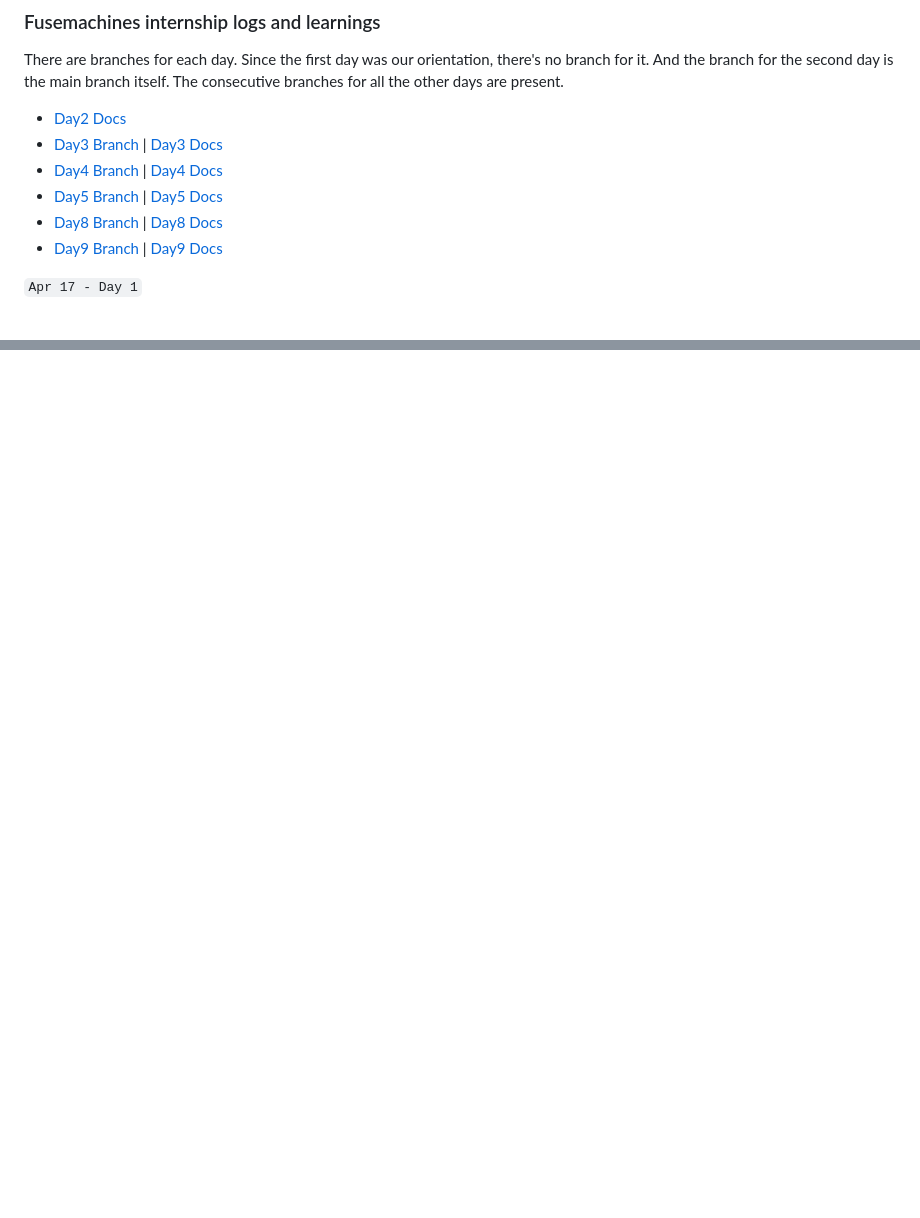
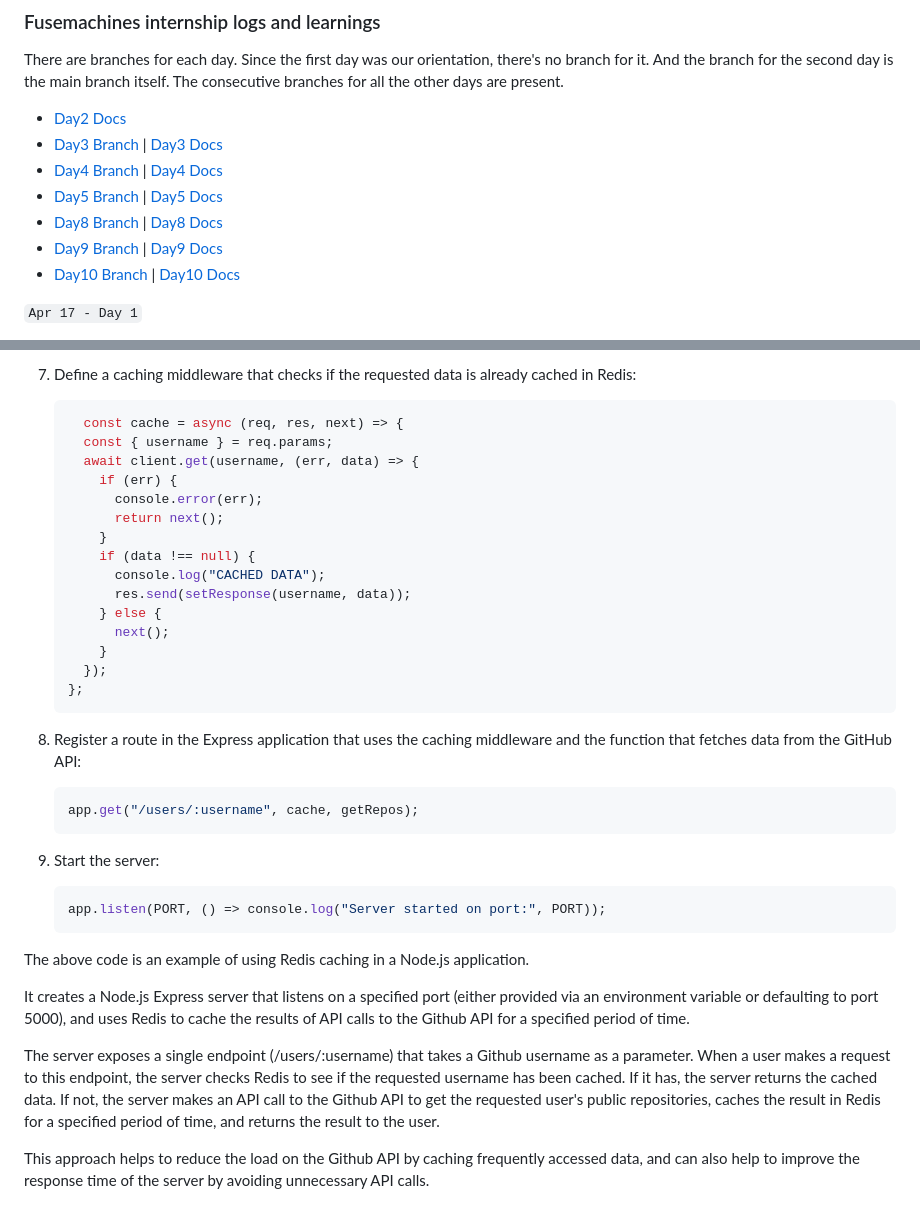
Before and after one commit to sabin-thapa/fusemachines-fullstack-2023, a Markdown page: README.md, 2 parts joined by grey strips. GitHub-like rendering; blank space fills up the shorter version.

Commit message:
chore(docs): add day10 docs on redis

````diff
--- a/README.md
+++ b/README.md
@@ -9,6 +9,7 @@ There are branches for each day. Since the first day was our orientation, there'
 - [Day5 Branch](https://github.com/sabin-thapa/fusemachines-fullstack-2023/tree/day5) | [Day5 Docs](#day5)
 - [Day8 Branch](https://github.com/sabin-thapa/fusemachines-fullstack-2023/tree/day8) | [Day8 Docs](#day8)
 - [Day9 Branch](https://github.com/sabin-thapa/fusemachines-fullstack-2023/tree/day9) | [Day9 Docs](#day9)
+- [Day10 Branch](https://github.com/sabin-thapa/fusemachines-fullstack-2023/tree/day10) | [Day10 Docs](#day10)
 
 
 ``` Apr 17 - Day 1 ``` <br />
@@ -1249,0 +1328,38 @@ router.get('/', authUser, (req, res) => {
+7. Define a caching middleware that checks if the requested data is already cached in Redis:
+
+    ```js
+      const cache = async (req, res, next) => {
+      const { username } = req.params;
+      await client.get(username, (err, data) => {
+        if (err) {
+          console.error(err);
+          return next();
+        }
+        if (data !== null) {
+          console.log("CACHED DATA");
+          res.send(setResponse(username, data));
+        } else {
+          next();
+        }
+      });
+    };
+    ```
+
+8. Register a route in the Express application that uses the caching middleware and the function that fetches data from the GitHub API:
+
+    ```js
+    app.get("/users/:username", cache, getRepos);
+    ```
+
+9. Start the server:
+
+    ```js
+    app.listen(PORT, () => console.log("Server started on port:", PORT));
+    ```
+The above code is an example of using Redis caching in a Node.js application.
+
+It creates a Node.js Express server that listens on a specified port (either provided via an environment variable or defaulting to port 5000), and uses Redis to cache the results of API calls to the Github API for a specified period of time.
+
+The server exposes a single endpoint (/users/:username) that takes a Github username as a parameter. When a user makes a request to this endpoint, the server checks Redis to see if the requested username has been cached. If it has, the server returns the cached data. If not, the server makes an API call to the Github API to get the requested user's public repositories, caches the result in Redis for a specified period of time, and returns the result to the user.
+
+This approach helps to reduce the load on the Github API by caching frequently accessed data, and can also help to improve the response time of the server by avoiding unnecessary API calls.
````
Also changed, not shown: other parts of README.md (+77 -0 lines).
